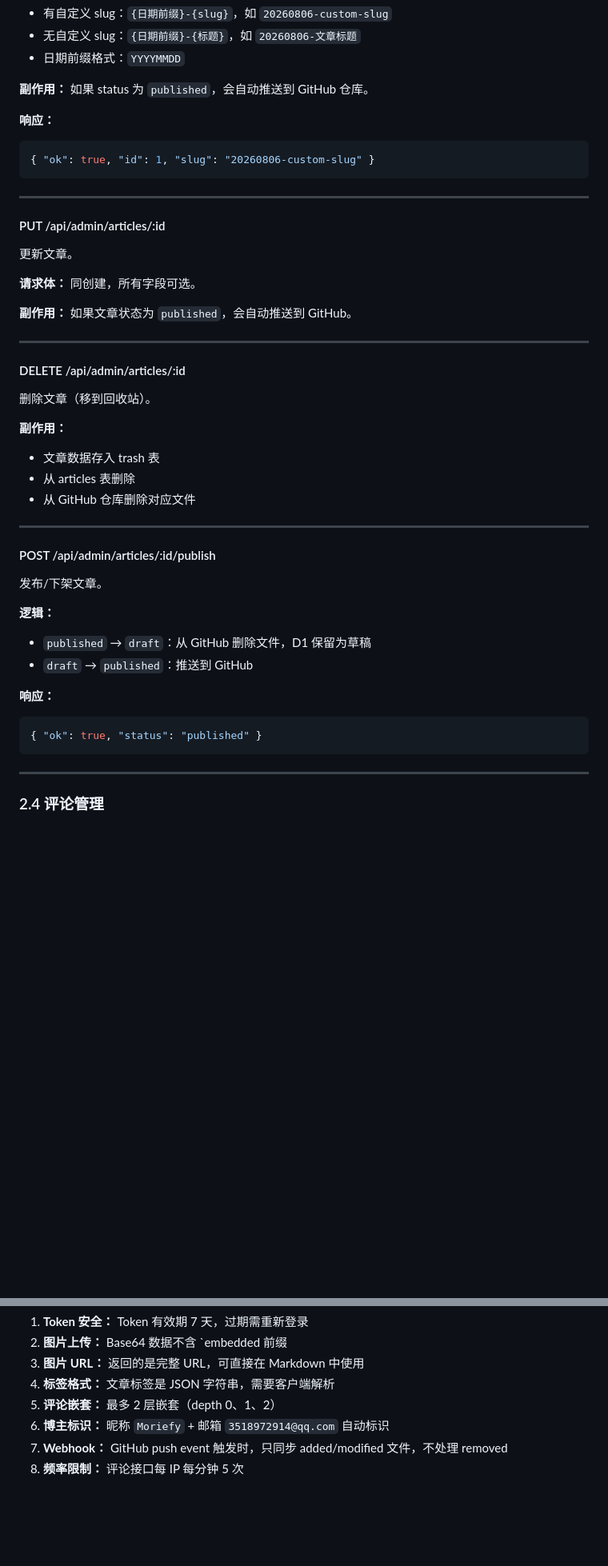
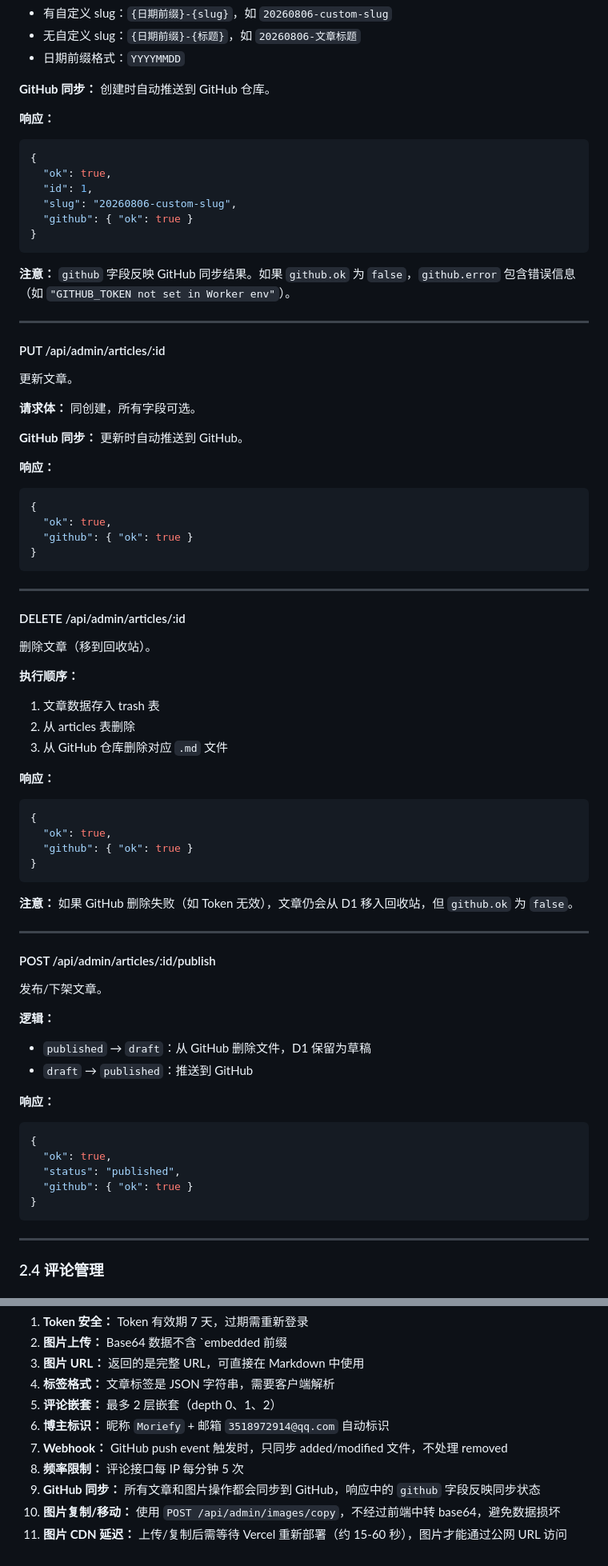
Before and after one commit to Moriefy/blog-theme-haprial, a Markdown page: content/blog/20260806-haprial-api-wiki.md, 2 parts joined by grey strips. Shown at 80% size. Drawn GitHub-style; blank space fills up the shorter version.

````diff
--- a/content/blog/20260806-haprial-api-wiki.md
+++ b/content/blog/20260806-haprial-api-wiki.md
@@ -353,12 +387,19 @@ Authorization: Bearer {token}
 - 无自定义 slug：`{日期前缀}-{标题}`，如 `20260806-文章标题`
 - 日期前缀格式：`YYYYMMDD`
 
-**副作用：** 如果 status 为 `published`，会自动推送到 GitHub 仓库。
+**GitHub 同步：** 创建时自动推送到 GitHub 仓库。
 
 **响应：**
 ```json
-{ "ok": true, "id": 1, "slug": "20260806-custom-slug" }
+{
+  "ok": true,
+  "id": 1,
+  "slug": "20260806-custom-slug",
+  "github": { "ok": true }
+}
 ```
+
+**注意：** `github` 字段反映 GitHub 同步结果。如果 `github.ok` 为 `false`，`github.error` 包含错误信息（如 `"GITHUB_TOKEN not set in Worker env"`）。
 
 ---
 
@@ -368,7 +409,15 @@ Authorization: Bearer {token}
 
 **请求体：** 同创建，所有字段可选。
 
-**副作用：** 如果文章状态为 `published`，会自动推送到 GitHub。
+**GitHub 同步：** 更新时自动推送到 GitHub。
+
+**响应：**
+```json
+{
+  "ok": true,
+  "github": { "ok": true }
+}
+```
 
 ---
 
@@ -376,10 +425,20 @@ Authorization: Bearer {token}
 
 删除文章（移到回收站）。
 
-**副作用：**
-- 文章数据存入 trash 表
-- 从 articles 表删除
-- 从 GitHub 仓库删除对应文件
+**执行顺序：**
+1. 文章数据存入 trash 表
+2. 从 articles 表删除
+3. 从 GitHub 仓库删除对应 `.md` 文件
+
+**响应：**
+```json
+{
+  "ok": true,
+  "github": { "ok": true }
+}
+```
+
+**注意：** 如果 GitHub 删除失败（如 Token 无效），文章仍会从 D1 移入回收站，但 `github.ok` 为 `false`。
 
 ---
 
@@ -393,7 +452,11 @@ Authorization: Bearer {token}
 
 **响应：**
 ```json
-{ "ok": true, "status": "published" }
+{
+  "ok": true,
+  "status": "published",
+  "github": { "ok": true }
+}
 ```
 
 ---
@@ -1048,3 +1191,6 @@ OPTIONS 请求直接返回 204。
 6. **博主标识：** 昵称 `Moriefy` + 邮箱 `3518972914@qq.com` 自动标识
 7. **Webhook：** GitHub push event 触发时，只同步 added/modified 文件，不处理 removed
 8. **频率限制：** 评论接口每 IP 每分钟 5 次
+9. **GitHub 同步：** 所有文章和图片操作都会同步到 GitHub，响应中的 `github` 字段反映同步状态
+10. **图片复制/移动：** 使用 `POST /api/admin/images/copy`，不经过前端中转 base64，避免数据损坏
+11. **图片 CDN 延迟：** 上传/复制后需等待 Vercel 重新部署（约 15-60 秒），图片才能通过公网 URL 访问
````
Also changed, not shown: other parts of content/blog/20260806-haprial-api-wiki.md (+123 -9 lines).
